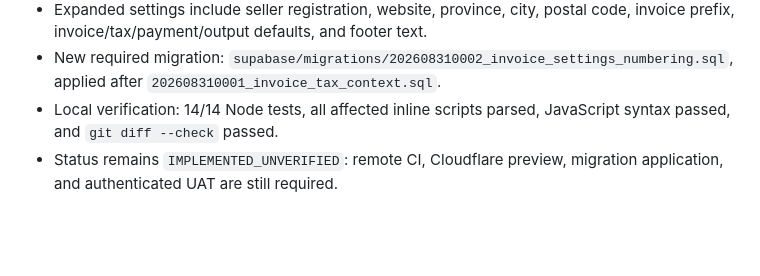
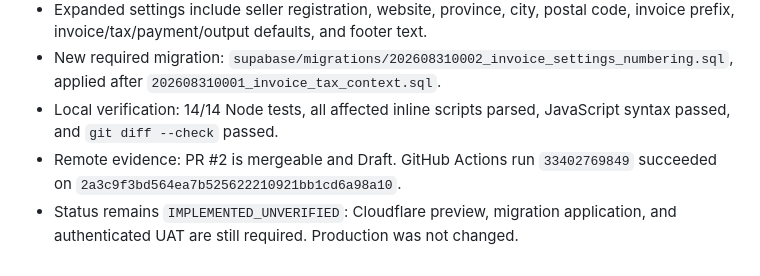
Before and after one commit to davoodmehraban89/Finora-Invoice, a Markdown page: docs/handoff/LATEST_HANDOFF.md, the part around the change. Rendered like a GitHub page; blank space fills up the shorter version.

Commit message:
docs: lock latest invoice settings evidence

```diff
--- a/docs/handoff/LATEST_HANDOFF.md
+++ b/docs/handoff/LATEST_HANDOFF.md
@@ -80,4 +80,5 @@ Execute and record authenticated mobile UAT and a two-user isolation test for th
 - Expanded settings include seller registration, website, province, city, postal code, invoice prefix, invoice/tax/payment/output defaults, and footer text.
 - New required migration: `supabase/migrations/202608310002_invoice_settings_numbering.sql`, applied after `202608310001_invoice_tax_context.sql`.
 - Local verification: 14/14 Node tests, all affected inline scripts parsed, JavaScript syntax passed, and `git diff --check` passed.
-- Status remains `IMPLEMENTED_UNVERIFIED`: remote CI, Cloudflare preview, migration application, and authenticated UAT are still required.
+- Remote evidence: PR #2 is mergeable and Draft. GitHub Actions run `33402769849` succeeded on `2a3c9f3bd564ea7b525622210921bb1cd6a98a10`.
+- Status remains `IMPLEMENTED_UNVERIFIED`: Cloudflare preview, migration application, and authenticated UAT are still required. Production was not changed.
```
